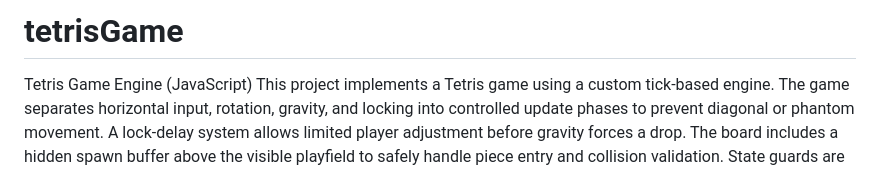
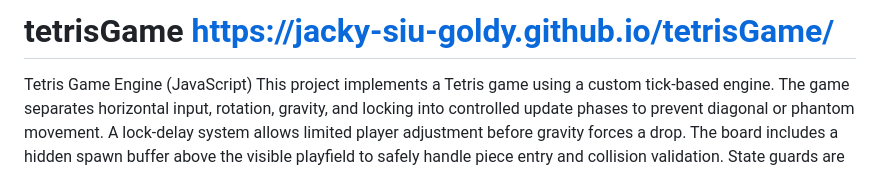
Before and after one commit to Jacky-Siu-Goldy/tetrisGame, a Markdown page: README.md, the part around the change. Rendered like a GitHub page.

```diff
--- a/README.md
+++ b/README.md
@@ -1,4 +1,4 @@
-# tetrisGame
+# tetrisGame https://jacky-siu-goldy.github.io/tetrisGame/
 Tetris Game Engine (JavaScript) This project implements a Tetris game using a custom tick-based engine.
 The game separates horizontal input, rotation, gravity, and locking into controlled update phases to prevent diagonal or phantom movement. A lock-delay system allows limited player adjustment before gravity forces a drop. The board includes a hidden spawn buffer above the visible playfield to safely handle piece entry and collision validation. State guards are used to control piece lifecycle, ensuring deterministic behavior across movement, locking, row clearing, and spawning.
 
```
